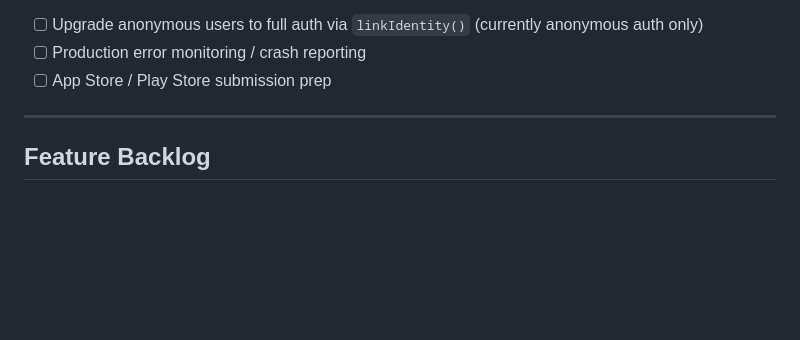
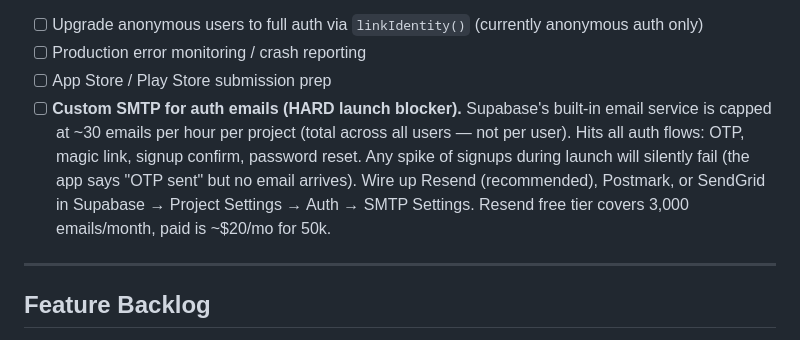
Before and after one commit to abhundance/rork-meal-plan-app, a Markdown page: CLAUDE.md, the part around the change. Drawn GitHub-style; blank space fills up the shorter version.

Commit message:
docs: flag custom SMTP as hard launch blocker
Supabase's built-in email service caps at ~30 emails/hour per project
(total across all users, not per-user). Hits every auth flow: OTP,
magic link, signup confirm, password reset. Without custom SMTP, a
launch-day signup spike silently fails — app says "OTP sent" but no
email arrives. Adding to the pre-launch checklist with Resend/Postmark/
SendGrid as recommended providers.

Co-Authored-By: Claude Opus 4.7 (1M context) <noreply@anthropic.com>

```diff
--- a/CLAUDE.md
+++ b/CLAUDE.md
@@ -355,6 +355,7 @@ Items still pending before public launch:
 - [ ] Upgrade anonymous users to full auth via `linkIdentity()` (currently anonymous auth only)
 - [ ] Production error monitoring / crash reporting
 - [ ] App Store / Play Store submission prep
+- [ ] **Custom SMTP for auth emails (HARD launch blocker).** Supabase's built-in email service is capped at ~30 emails per hour per project (total across all users — not per user). Hits all auth flows: OTP, magic link, signup confirm, password reset. Any spike of signups during launch will silently fail (the app says "OTP sent" but no email arrives). Wire up Resend (recommended), Postmark, or SendGrid in Supabase → Project Settings → Auth → SMTP Settings. Resend free tier covers 3,000 emails/month, paid is ~$20/mo for 50k.
 
 ---
 
```
